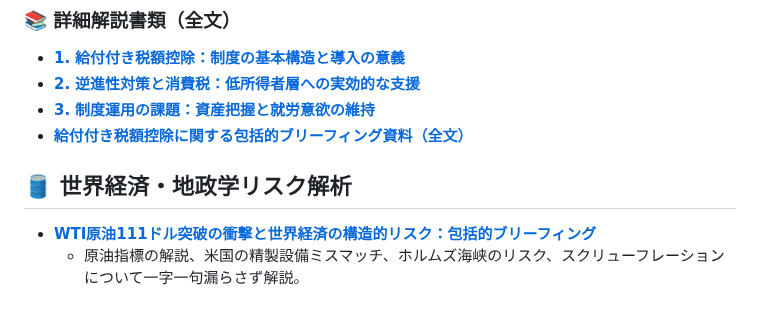
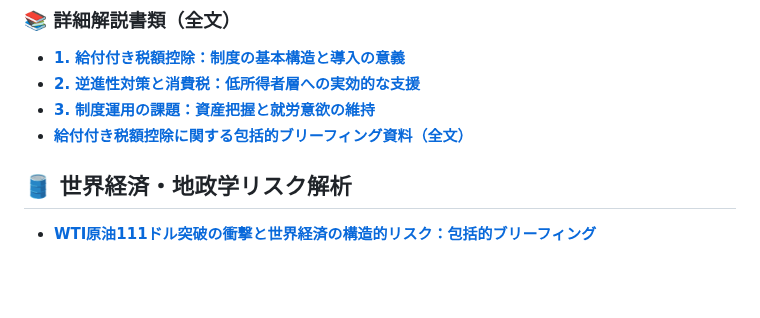
Before and after one commit to takykigo/youtube, a Markdown page: README.md, the part around the change. Rendered like a GitHub page; blank space fills up the shorter version.

```diff
--- a/README.md
+++ b/README.md
@@ -90,6 +90,6 @@
 - **[2. 逆進性対策と消費税：低所得者層への実効的な支援](https://takykigo.github.io/youtube/hidenaga/tax-credit-regressivity.html)**
 - **[3. 制度運用の課題：資産把握と就労意欲の維持](https://takykigo.github.io/youtube/hidenaga/tax-credit-challenges.html)**
 - **[給付付き税額控除に関する包括的ブリーフィング資料（全文）](https://takykigo.github.io/youtube/hidenaga/tax-credit-briefing.html)**
+
 ## 🛢️ 世界経済・地政学リスク解析
-- **[WTI原油111ドル突破の衝撃と世界経済の構造的リスク：包括的ブリーフィング](./wti-111-impact.html)**
-  - 原油指標の解説、米国の精製設備ミスマッチ、ホルムズ海峡のリスク、スクリューフレーションについて一字一句漏らさず解説。
+- **[WTI原油111ドル突破の衝撃と世界経済の構造的リスク：包括的ブリーフィング](https://takykigo.github.io/youtube/hidenaga/wti-111-impact.html)**
```
